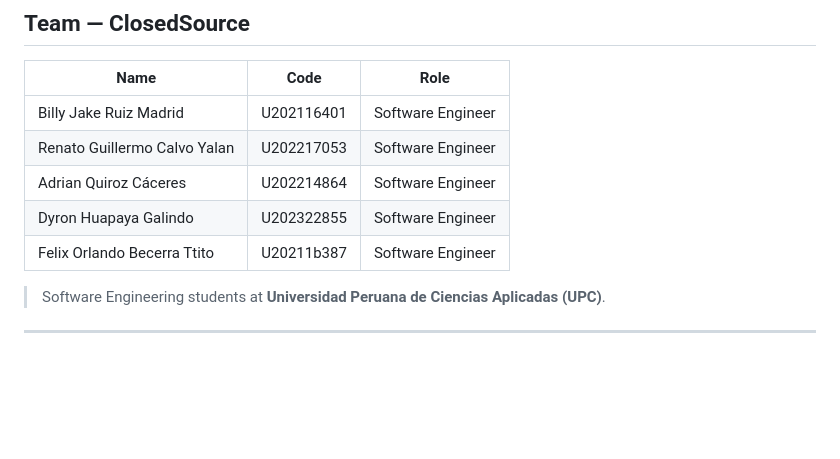
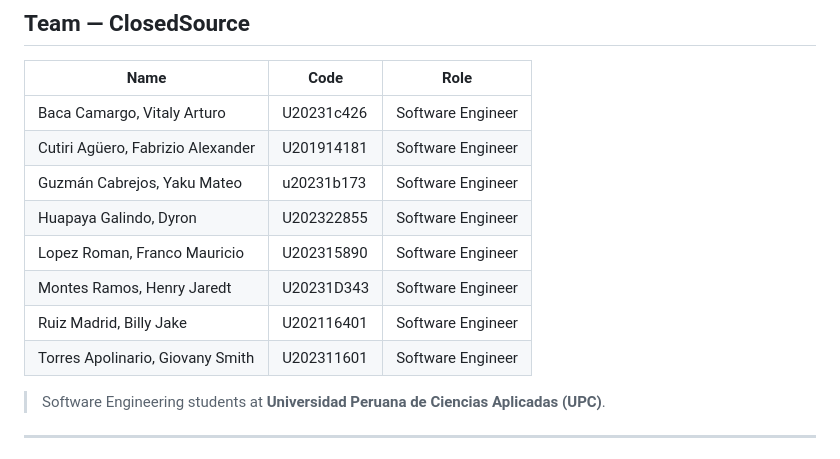
Before and after one commit to IoTech-2620-8741/qualitrack-landing-page, a Markdown page: README.md, the part around the change. Rendered like a GitHub page; blank space fills up the shorter version.

Commit message:
docs(readme): Update team member details in README.md

```diff
--- a/README.md
+++ b/README.md
@@ -74,11 +74,14 @@ ClosedSource-LandingPage/
 
 | Name | Code | Role |
 |---|---|---|
-| Billy Jake Ruiz Madrid | U202116401 | Software Engineer |
-| Renato Guillermo Calvo Yalan | U202217053 | Software Engineer |
-| Adrian Quiroz Cáceres | U202214864 | Software Engineer |
-| Dyron Huapaya Galindo | U202322855 | Software Engineer |
-| Felix Orlando Becerra Ttito | U20211b387 | Software Engineer |
+| Baca Camargo, Vitaly Arturo | U20231c426 | Software Engineer |
+| Cutiri Agüero, Fabrizio Alexander | U201914181 | Software Engineer |
+| Guzmán Cabrejos, Yaku Mateo | u20231b173 | Software Engineer |
+| Huapaya Galindo, Dyron | U202322855 | Software Engineer |
+| Lopez Roman, Franco Mauricio | U202315890 | Software Engineer |
+| Montes Ramos, Henry Jaredt | U20231D343 | Software Engineer |
+| Ruiz Madrid, Billy Jake | U202116401 | Software Engineer |
+| Torres Apolinario, Giovany Smith | U202311601 | Software Engineer |
 
 > Software Engineering students at **Universidad Peruana de Ciencias Aplicadas (UPC)**.
 
```
